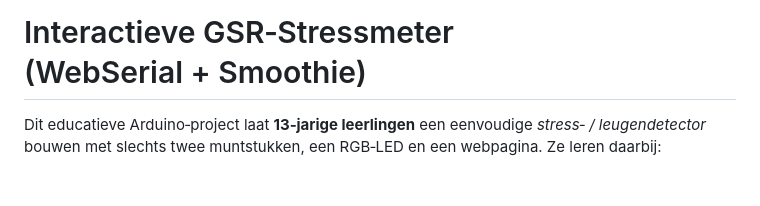
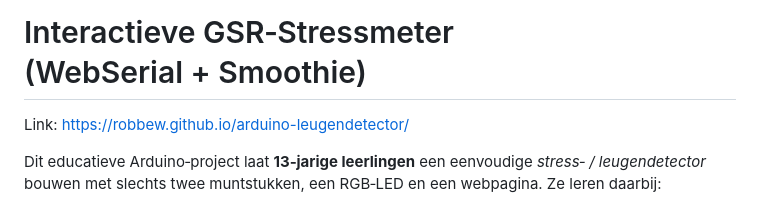
Before and after one commit to RobbeW/arduino-leugendetector, a Markdown page: README.md, the part around the change. GitHub-like rendering; blank space fills up the shorter version.

```diff
--- a/README.md
+++ b/README.md
@@ -1,4 +1,7 @@
 # Interactieve GSR‑Stressmeter (WebSerial + Smoothie)
+
+
+Link: https://robbew.github.io/arduino-leugendetector/
 
 Dit educatieve Arduino‑project laat **13‑jarige leerlingen** een eenvoudige *stress‑ / leugendetector* bouwen met slechts twee muntstukken, een RGB‑LED en een webpagina. Ze leren daarbij:
 
```
